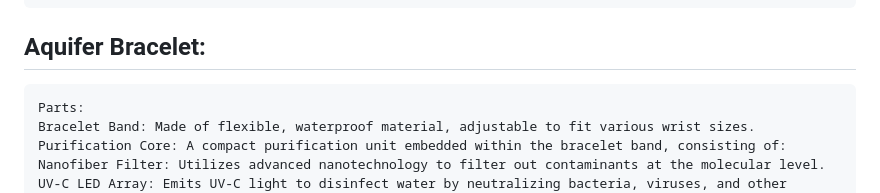
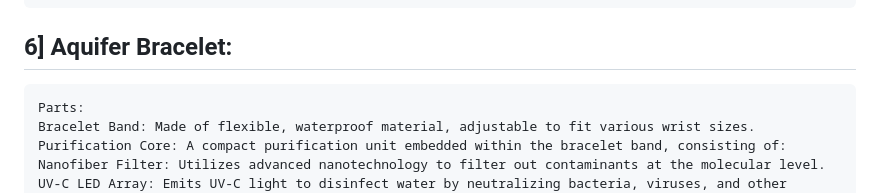
Before and after one commit to BlackEyeRonin/Stupid-, a Markdown page: Ideas.md, the part around the change. Drawn GitHub-style.

```diff
--- a/Ideas.md
+++ b/Ideas.md
@@ -34,7 +34,7 @@
     Travelers: Whether hiking in the wilderness or backpacking through foreign countries, travelers often encounter questionable water sources. A portable purification device like this would give them peace of mind knowing they can always have access to clean water.
     This water purification keychain would offer a simple yet effective solution for improving water quality in various settings, empowering people to stay hydrated wherever they are.
 
-## Aquifer Bracelet:
+## 6] Aquifer Bracelet:
 
     Parts:
     Bracelet Band: Made of flexible, waterproof material, adjustable to fit various wrist sizes.
```
